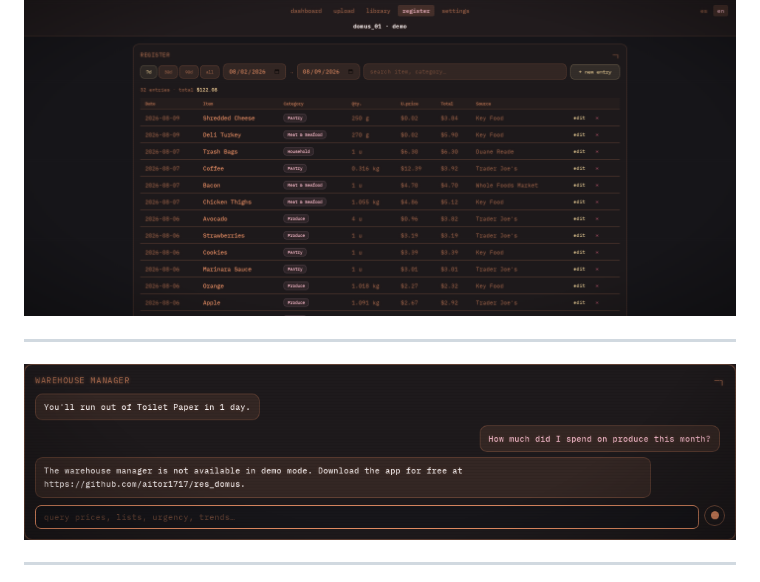
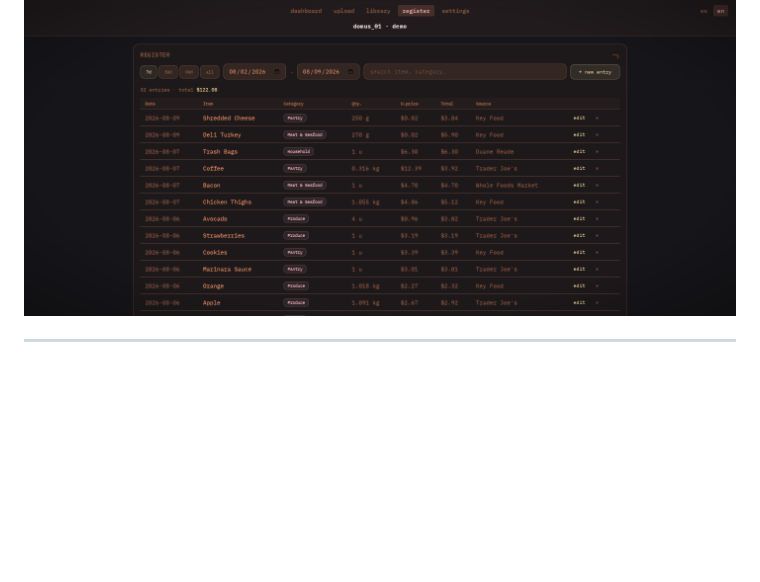
Before and after one commit to aitor1717/res_domus, a Markdown page: README.md, the part around the change. GitHub-like rendering; blank space fills up the shorter version.

```diff
--- a/README.md
+++ b/README.md
@@ -43,10 +43,6 @@ The app runs locally. Your data stays in a SQLite database on your
 machine. The AI features are optional.
 
 ![register](docs/screenshots/register.png)
-
----
-
-![warehouse manager chat](docs/screenshots/chat.png)
 
 ---
 
```
